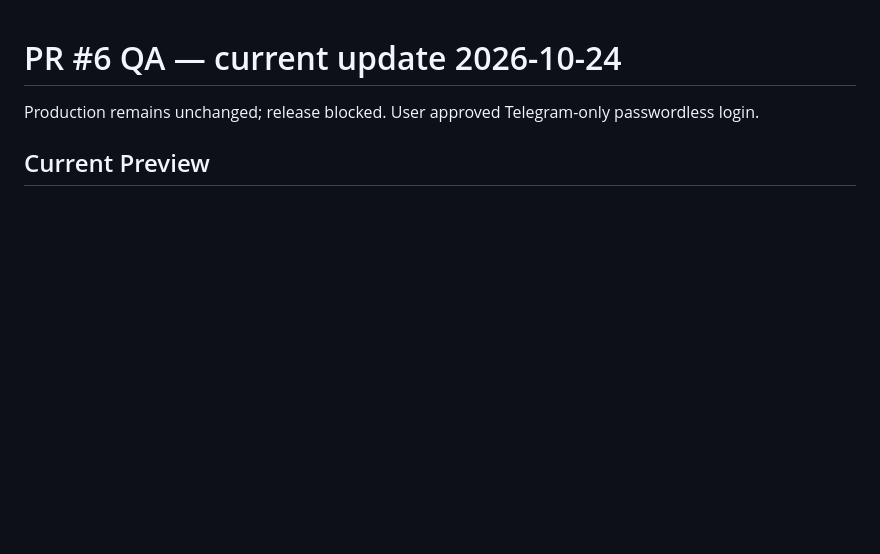
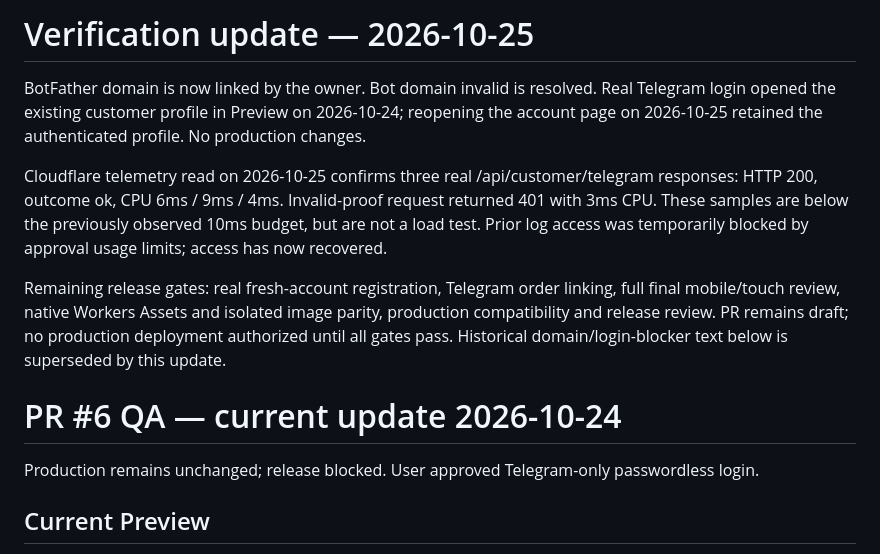
Before and after one commit to sashkosan72/Tanuki-Shop, a Markdown page: docs/PR6-QA-2026-10-23.md, the part around the change. Drawn GitHub-style; blank space fills up the shorter version.

Commit message:
Record verified real Telegram login, persistent session and CPU samples

```diff
--- a/docs/PR6-QA-2026-10-23.md
+++ b/docs/PR6-QA-2026-10-23.md
@@ -1,3 +1,11 @@
+# Verification update — 2026-10-25
+
+BotFather domain is now linked by the owner. Bot domain invalid is resolved. Real Telegram login opened the existing customer profile in Preview on 2026-10-24; reopening the account page on 2026-10-25 retained the authenticated profile. No production changes.
+
+Cloudflare telemetry read on 2026-10-25 confirms three real /api/customer/telegram responses: HTTP 200, outcome ok, CPU 6ms / 9ms / 4ms. Invalid-proof request returned 401 with 3ms CPU. These samples are below the previously observed 10ms budget, but are not a load test. Prior log access was temporarily blocked by approval usage limits; access has now recovered.
+
+Remaining release gates: real fresh-account registration, Telegram order linking, full final mobile/touch review, native Workers Assets and isolated image parity, production compatibility and release review. PR remains draft; no production deployment authorized until all gates pass. Historical domain/login-blocker text below is superseded by this update.
+
 # PR #6 QA — current update 2026-10-24
 
 Production remains unchanged; release blocked. User approved Telegram-only passwordless login.
```
